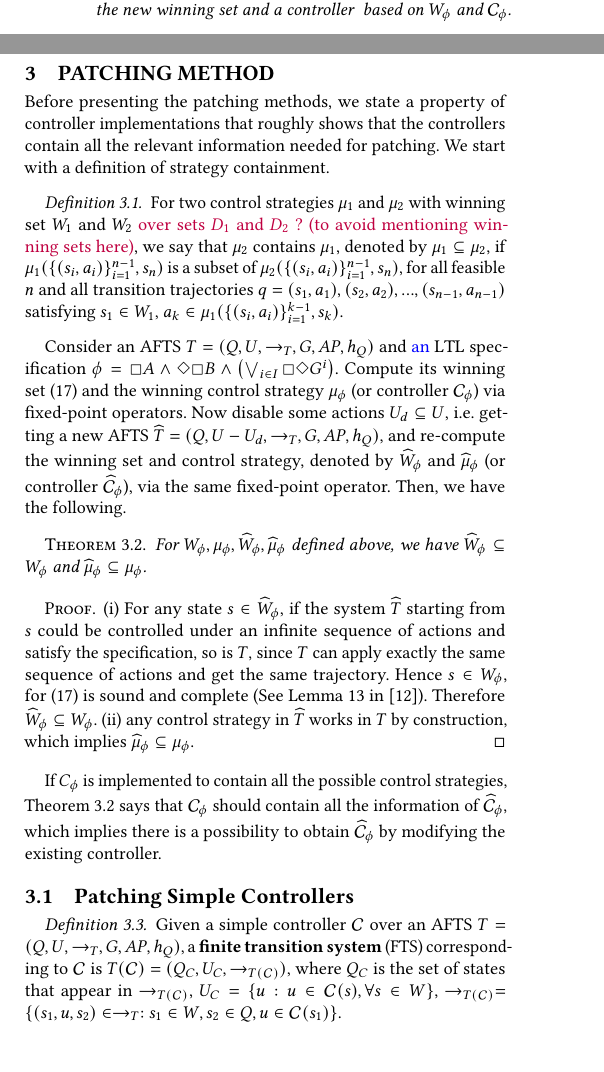
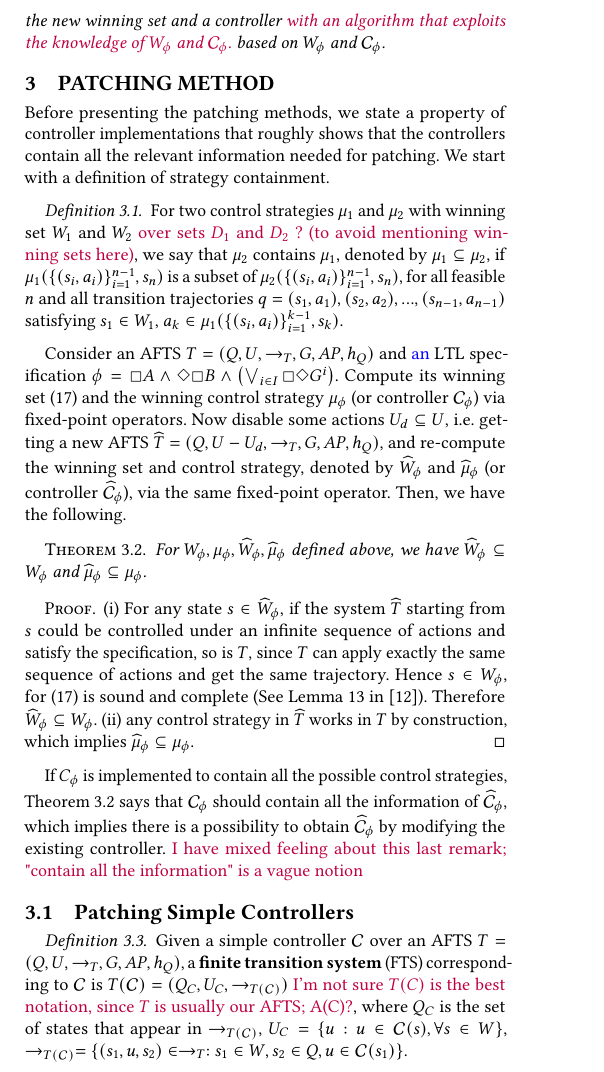
Before and after one commit to zexiangliu/synt2018, a LaTeX paper (warmstart-sigconf.tex, which reads warmstart-body.tex): two parts of the columns of page 4 of 10 before the commit and part of one column of page 4 of 10 after it, the two joined at a grey line, cut so that both start at the same text, the shorter picture padded with empty space. Compiled offline with pdfLaTeX.

Commit message:
Update on Overleaf.

```diff
--- a/warmstart-body.tex
+++ b/warmstart-body.tex
@@ -327,7 +327,7 @@ In this section, we formally define the problem of interest. {\color{blue}it is
 {\color{purple} Somewhere we should give the main steps of the solution also. I think one thing that would be important is to state clearly what can and cannot change in the structure of the controller when $U$ is modified. I guess it is not only a change of the transitions, like in the example, since in some cases the number of steps to convergence can be modified. But then what exactly remains invariant? Only the "depth" of the controller? } {\color{teal} I think basically everything could be changed in the patching operator.} {\color{purple} OK}
 
 \begin{problem}
-	Given an AFTS $ T = (Q,U,\rightarrow_T,G,AP,h_Q) $, an LTL specification $ \phi = \Square A \wedge \Diamond \Square B \wedge \left( \bigvee_{i\in I} \Square \Diamond R^i\right) $, the winning set $ W_{\phi} $ and controller $ \mathcal{C}_{\phi} $, if a set of actions $ U_d\subseteq U $ in $ T $ is unavailable, find the new winning set and a controller {\color{purple} } based on $ W_{\phi} $ and $ \mathcal{C}_{\phi} $.
+	Given an AFTS $ T = (Q,U,\rightarrow_T,G,AP,h_Q) $, an LTL specification $ \phi = \Square A \wedge \Diamond \Square B \wedge \left( \bigvee_{i\in I} \Square \Diamond R^i\right) $, the winning set $ W_{\phi} $ and controller $ \mathcal{C}_{\phi} $, if a set of actions $ U_d\subseteq U $ in $ T $ is unavailable, find the new winning set and a controller {\color{purple} with an algorithm that exploits the knowledge of $ W_{\phi} $ and $ \mathcal{C}_{\phi} $.} based on $ W_{\phi} $ and $ \mathcal{C}_{\phi} $.
 \end{problem}
 
 
@@ -352,7 +352,7 @@ Consider an AFTS $ T = (Q,U,\rightarrow_T,G,AP,h_Q) $ and {\color{blue} an} LTL
 	(i) For any state $ s\in \widehat{W}_{\phi} $, if the system $ \widehat{T} $ starting from $ s $ could be controlled under an infinite sequence of actions and satisfy the specification, so is $ T $, since $ T $ can apply exactly the same sequence of actions and get the same trajectory. Hence $ s\in W_{\phi} $, for \eqref{win_phi} is sound and complete (See Lemma 13 in \cite{Nilsson2017}). Therefore $ \widehat{W}_{\phi}\subseteq W_{\phi} $. (ii) any control strategy in $ \widehat{T} $ works in $ T $ by construction, which implies $ \widehat{\mu}_{\phi} \subseteq \mu_{\phi}$.
 \end{proof}
 
-If $ C_{\phi} $ is implemented to contain all the possible control strategies, Theorem \ref{thm: 1} says that $ \mathcal{C}_{\phi} $ should contain all the information of $ \widehat{\mathcal{C}}_{\phi} $, which implies there is a possibility to obtain $ \widehat{\mathcal{C}}_{\phi} $ by modifying the existing controller.
+If $ C_{\phi} $ is implemented to contain all the possible control strategies, Theorem \ref{thm: 1} says that $ \mathcal{C}_{\phi} $ should contain all the information of $ \widehat{\mathcal{C}}_{\phi} $, which implies there is a possibility to obtain $ \widehat{\mathcal{C}}_{\phi} $ by modifying the existing controller. {\color{purple} I have mixed feeling about this last remark; "contain all the information" is a vague notion}
 
 
 %From the perspective of implementation, a controller $ \mathcal{C}=(\mathcal{V},\mathcal{K},x) $ is a data structure that organizes simple controllers in a hierarchy way. The partially ordered sets $ \mathcal{V} $  and internal variable are only used during execution. So the basic step for patching a controller is to modify its simple controllers, which are discussed in Section \ref{sec:patching_simple}.
@@ -360,7 +360,7 @@ If $ C_{\phi} $ is implemented to contain all the possible control strategies, T
 \subsection{Patching Simple Controllers}
 \label{sec:patching_simple}
 \begin{definition}
-	Given a simple controller $ \mathcal{C} $ over an AFTS $T = (Q,U,\rightarrow_T, G,AP,h_Q) $, a \textbf{finite transition system} (FTS) corresponding to $ \mathcal{C} $ is $T(\mathcal{C}) = (Q_C, U_C, \rightarrow_{T(\mathcal{C})})$, where $ Q_C $ is the set of states that appear in $ \rightarrow_{T(\mathcal{C})} $, $ U_C=\{u: u\in \mathcal{C}(s), \forall s\in W\} $, $ \rightarrow_{T(\mathcal{C})} =\{(s_1,u,s_2)\in \rightarrow_T: s_1\in W,s_2\in Q, u\in \mathcal{C}(s_1)\} $. \label{def:T_C}
+	Given a simple controller $ \mathcal{C} $ over an AFTS $T = (Q,U,\rightarrow_T, G,AP,h_Q) $, a \textbf{finite transition system} (FTS) corresponding to $ \mathcal{C} $ is $T(\mathcal{C}) = (Q_C, U_C, \rightarrow_{T(\mathcal{C})})$ {\color{purple} I'm not sure $T(C)$ is the best notation, since $T$ is usually our AFTS; A(C)?}, where $ Q_C $ is the set of states that appear in $ \rightarrow_{T(\mathcal{C})} $, $ U_C=\{u: u\in \mathcal{C}(s), \forall s\in W\} $, $ \rightarrow_{T(\mathcal{C})} =\{(s_1,u,s_2)\in \rightarrow_T: s_1\in W,s_2\in Q, u\in \mathcal{C}(s_1)\} $. \label{def:T_C}
 \end{definition}
 
 \begin{remark}
```
Also changed, not shown: warmstart-body.tex (2 more changed lines).
